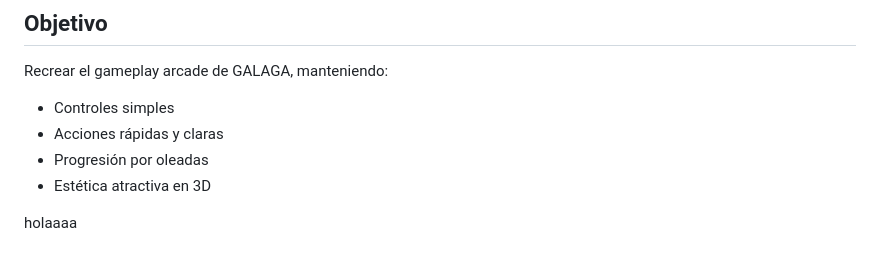
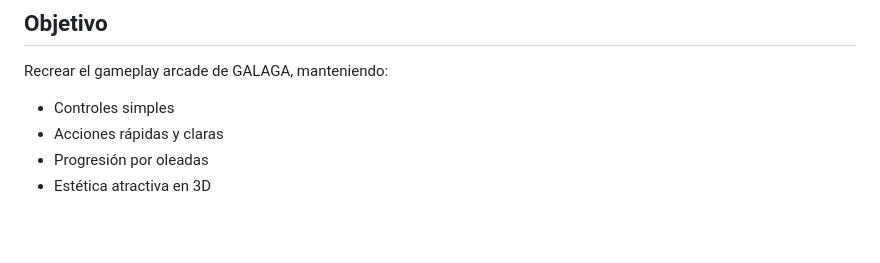
Before and after one commit to codingTeach/classic-game-lagartosatomicos, a Markdown page: README.md, the part around the change. Rendered like a GitHub page; blank space fills up the shorter version.

Commit message:
borrando prueba(no hacer caso)

```diff
--- a/README.md
+++ b/README.md
@@ -219,6 +219,3 @@ Recrear el gameplay arcade de GALAGA, manteniendo:
 - Acciones rápidas y claras
 - Progresión por oleadas
 - Estética atractiva en 3D
-
-
-holaaaa
```
